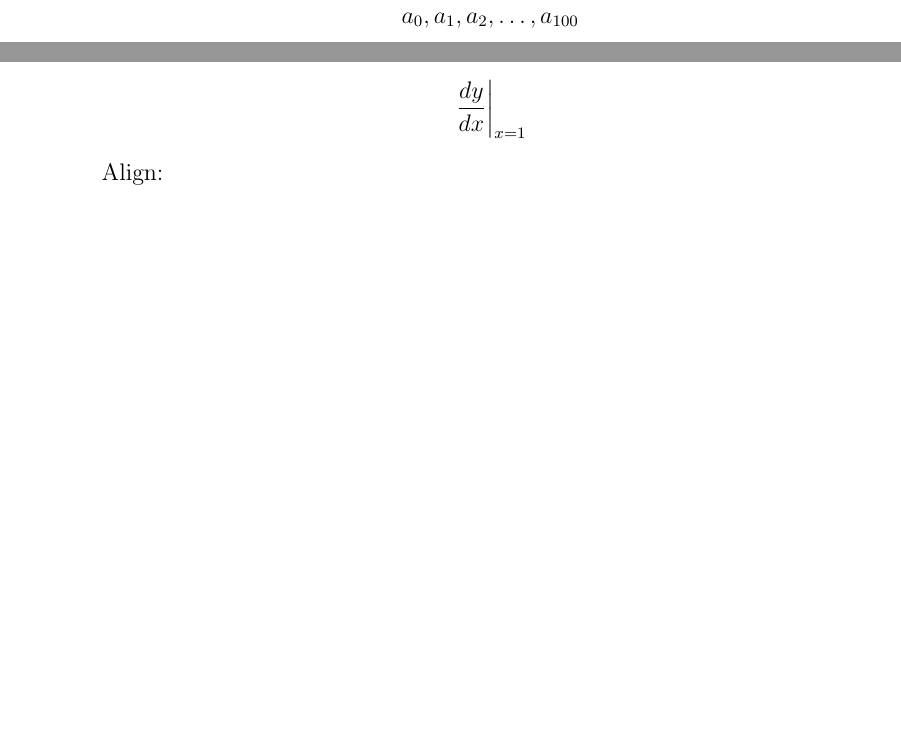
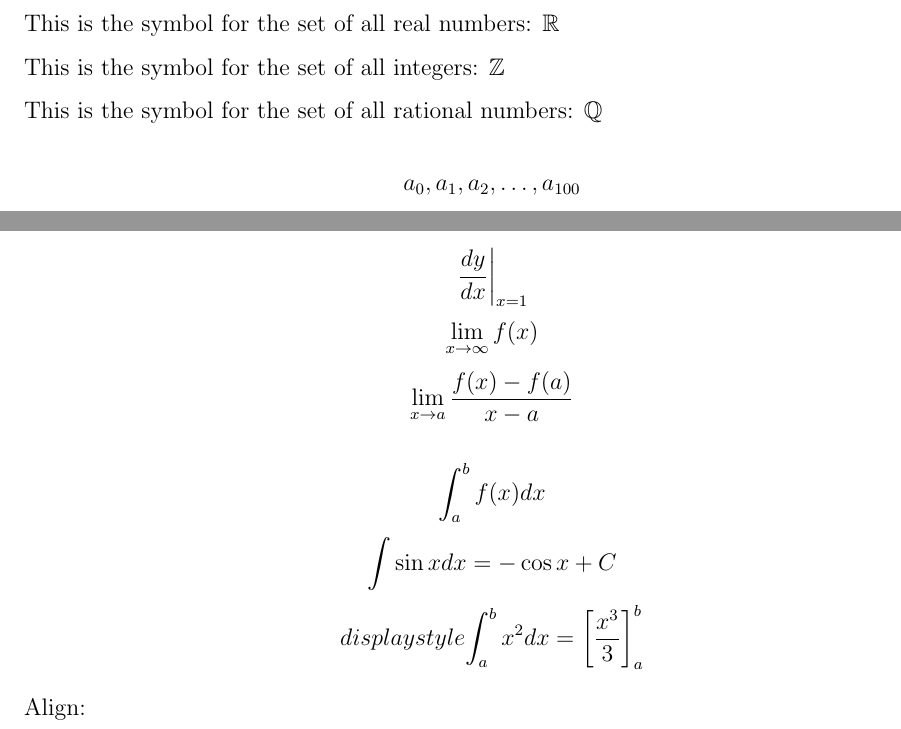
Before and after one commit to chengr4/math-collections, a LaTeX document (math_notations.tex): two parts of the page before the commit and two parts of page 1 of 2 after it, joined at a grey line, cut at the place of the change, the shorter picture padded with empty space. Compiled offline with pdfLaTeX.

Commit message:
update math notations

```diff
--- a/math_notations.tex
+++ b/math_notations.tex
@@ -1,8 +1,16 @@
 \documentclass[12pt]{article}
 \usepackage{amsfonts, amssymb, amsmath}
+\usepackage{fullpage}
 \usepackage{parskip} % skip a line instead of indenting
 
 \begin{document}
+
+This is the symbol for the set of all real numbers: $\mathbb{R}$
+
+This is the symbol for the set of all integers: $\mathbb{Z}$
+
+This is the symbol for the set of all rational numbers: $\mathbb{Q}$
+
 % a0, a1, a2, ..., a100
 $${a_{0}, a_{1}, a_{2}, \ldots, a_{100}}$$
 $${y=\sin{x}}$$
@@ -22,6 +30,13 @@ About $\frac{2}{3}$ of the glass is full
 Calculus:
 
 $$\left.\frac{dy}{dx}\right|_{x=1}$$
+$$\lim_{x \to \infty} f(x)$$
+$$\lim_{x \to a} \frac{f(x)-f(a)}{x-a}$$
+
+% integral
+$$\int_{a}^{b} f(x) dx$$
+$$\int \sin{x} dx = -\cos{x} + C$$
+$$displaystyle{\int_{a}^{b} x^2 dx = \left[\frac{x^3}{3}\right]_{a}^{b}}$$
 
 Align:
 
```
Also changed, not shown: math_notations.pdf, math_notations.tex (6 more changed lines), 1 other file.
